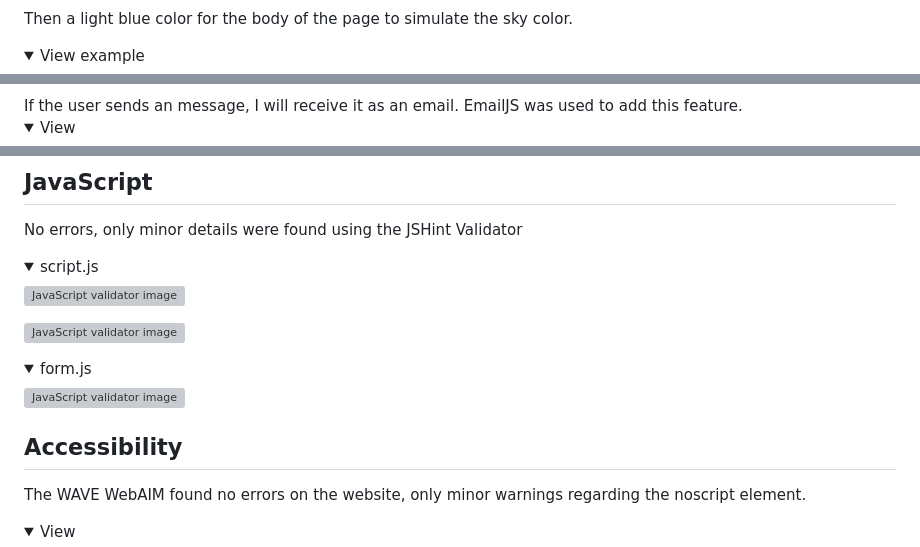
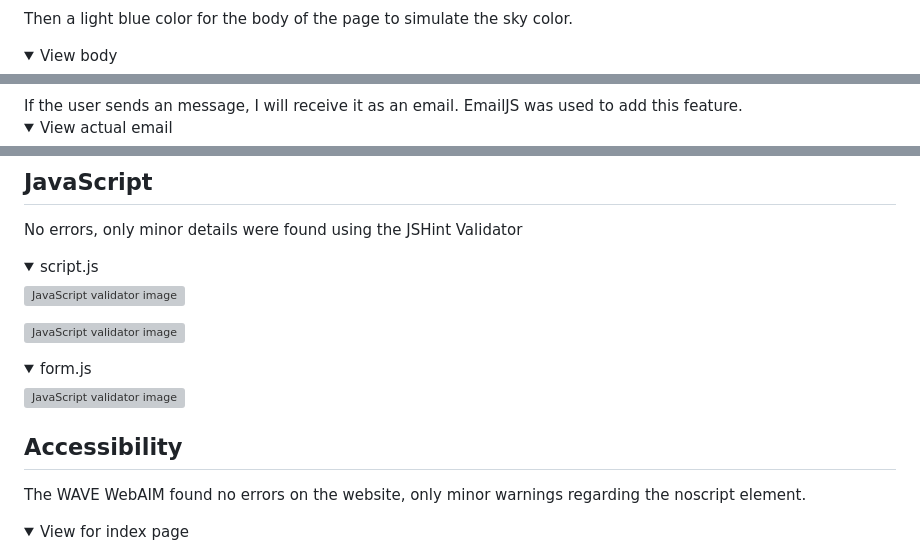
Before and after one commit to Code-Institute-Submissions/diegosno-Online-Games, a Markdown page: README.md, 3 parts joined by grey strips. Rendered like a GitHub page; folded sections open; grey boxes are pictures that could not be loaded.

```diff
--- a/README.md
+++ b/README.md
@@ -73,4 +73,4 @@ The colors were chosen based on the sky and outer space. I used a dark color for
 
 Then a light blue color for the body of the page to simulate the sky color.
-<details> <summary>View example</summary>
+<details> <summary>View body</summary>
 
@@ -134,4 +134,4 @@ If used improperly, the form will provide feedback as well.
 </details>
 If the user sends an message, I will receive it as an email. EmailJS was used to add this feature.
-<details> <summary>View</summary>
+<details> <summary>View actual email</summary>
 
@@ -175,6 +175,6 @@ No errors, only minor details were found using the JSHint Validator
 ## Accessibility
 
 The WAVE WebAIM found no errors on the website, only minor warnings regarding the noscript element.
-<details> <summary>View</summary>
+<details> <summary>View for index page</summary>
 
 
```
Also changed, not shown: other parts of README.md (+43 -27 lines).
